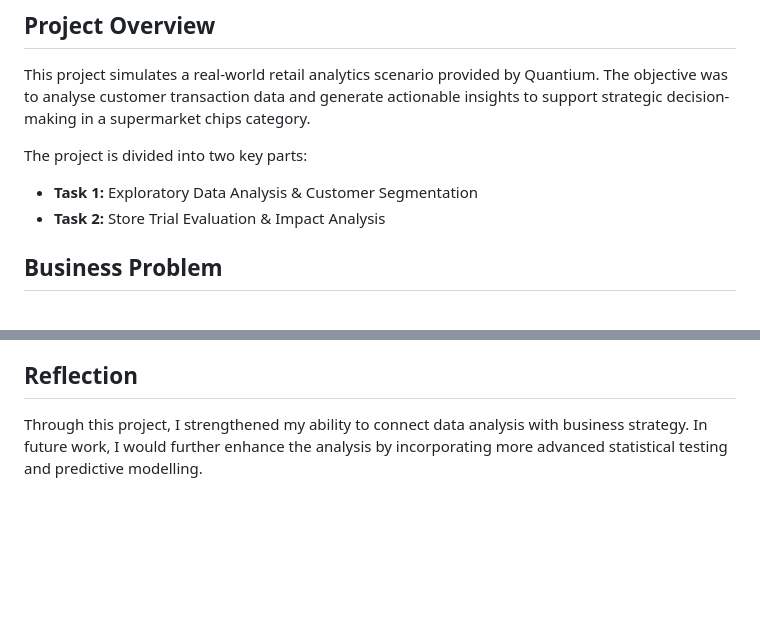
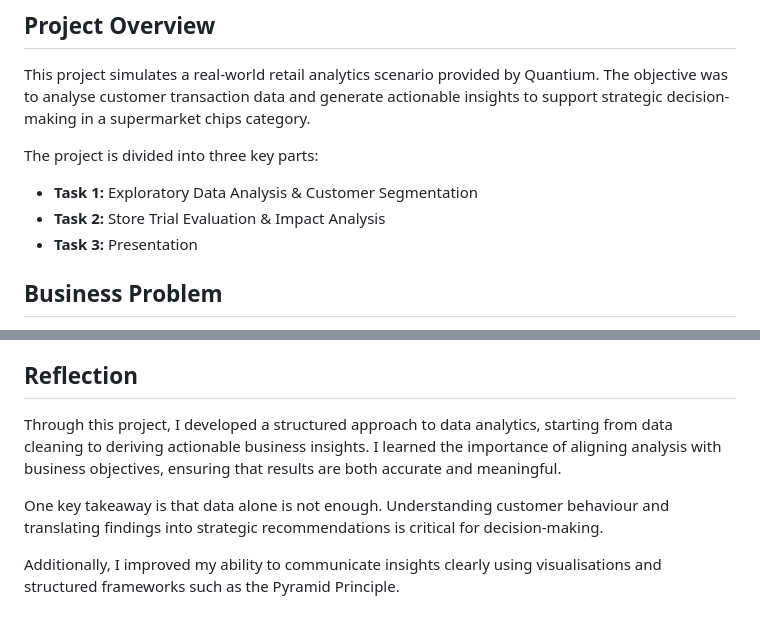
Before and after one commit to JasAAA/Retail-Strategy-Analytics-Project-Quantium-Simulation-, a Markdown page: README.md, 2 parts joined by grey strips. Rendered like a GitHub page; blank space fills up the shorter version.

Commit message:
Update README.md
revise conclusion

```diff
--- a/README.md
+++ b/README.md
@@ -4,10 +4,11 @@
 
 This project simulates a real-world retail analytics scenario provided by Quantium. The objective was to analyse customer transaction data and generate actionable insights to support strategic decision-making in a supermarket chips category.
 
-The project is divided into two key parts:
+The project is divided into three key parts:
 
 * **Task 1:** Exploratory Data Analysis & Customer Segmentation
 * **Task 2:** Store Trial Evaluation & Impact Analysis
+* **Task 3:** Presentation
 
 ## Business Problem
 
@@ -105,4 +106,8 @@ This project demonstrates the ability to:
 
 ## Reflection
 
-Through this project, I strengthened my ability to connect data analysis with business strategy. In future work, I would further enhance the analysis by incorporating more advanced statistical testing and predictive modelling.
+Through this project, I developed a structured approach to data analytics, starting from data cleaning to deriving actionable business insights. I learned the importance of aligning analysis with business objectives, ensuring that results are both accurate and meaningful.
+
+One key takeaway is that data alone is not enough. Understanding customer behaviour and translating findings into strategic recommendations is critical for decision-making.
+
+Additionally, I improved my ability to communicate insights clearly using visualisations and structured frameworks such as the Pyramid Principle.
```
